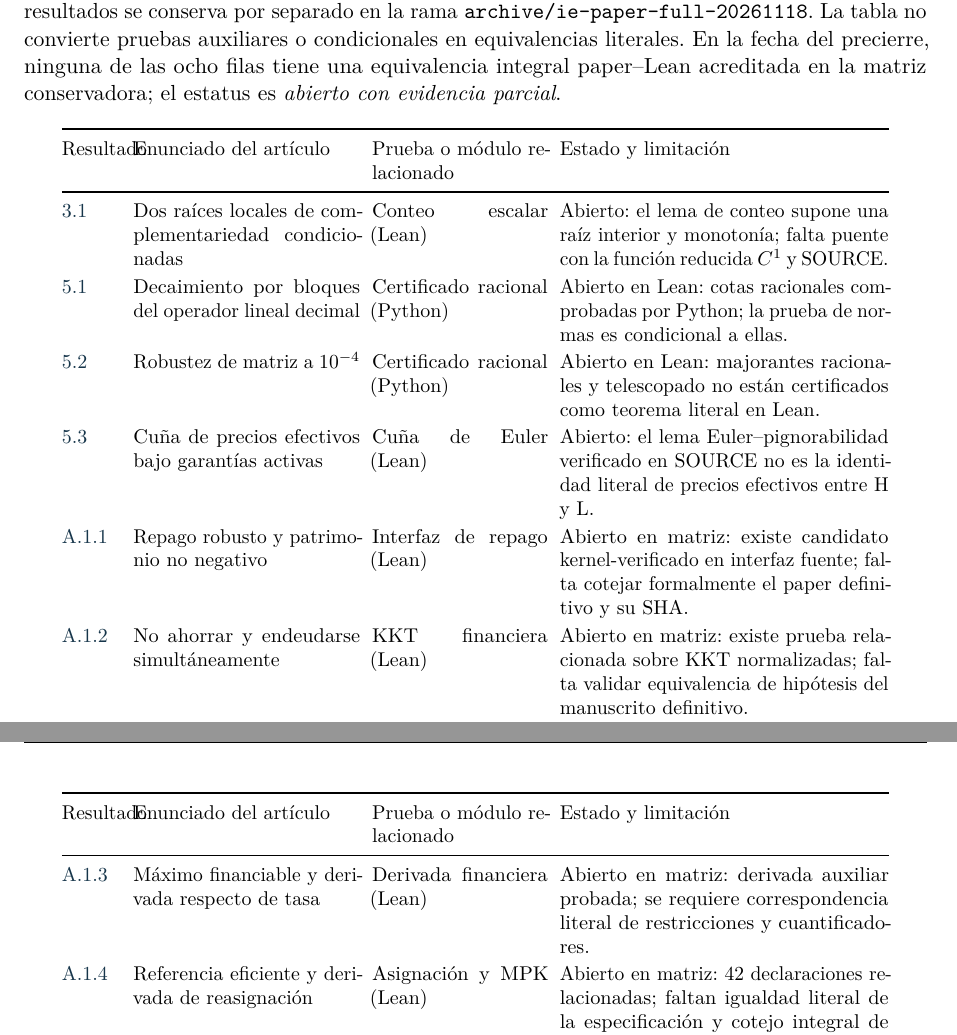
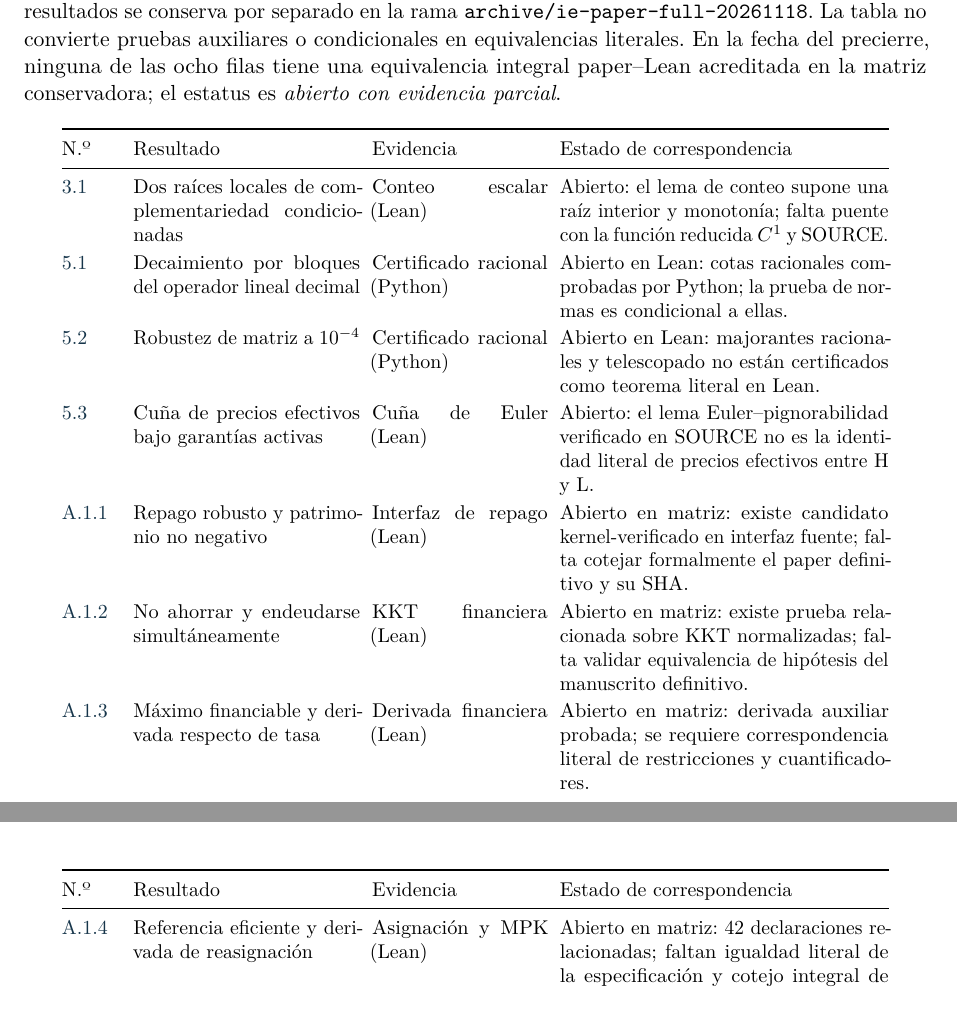
Before and after one commit to alejandroventuraventurameza-tech/ai-project, a LaTeX paper (paper/paper.tex, which reads paper/appendix_eight_results.tex): two parts of pages 15 and 16 of 17, joined at a grey line, cut so that both start at the same text. Compiled offline with pdfLaTeX.

Commit message:
fix(paper): simplify Lean table header to avoid overfull boxes [skip ci]

```diff
--- a/paper/appendix_eight_results.tex
+++ b/paper/appendix_eight_results.tex
@@ -232,7 +232,7 @@ conservadora; el estatus es \emph{abierto con evidencia parcial}.
 \begingroup\small
 \begin{longtable}{@{}p{1.05cm}p{4.0cm}p{3.1cm}p{5.8cm}@{}}
 \toprule
-Resultado & Enunciado del artículo & Prueba o módulo relacionado & Estado y limitación\\\midrule\endhead
+N.º & Resultado & Evidencia & Estado de correspondencia\\\midrule\endhead
 \ref{prop:local_macro_multiplicity} &
 Dos raíces locales de complementariedad condicionadas &
 Conteo escalar (Lean) &
```
